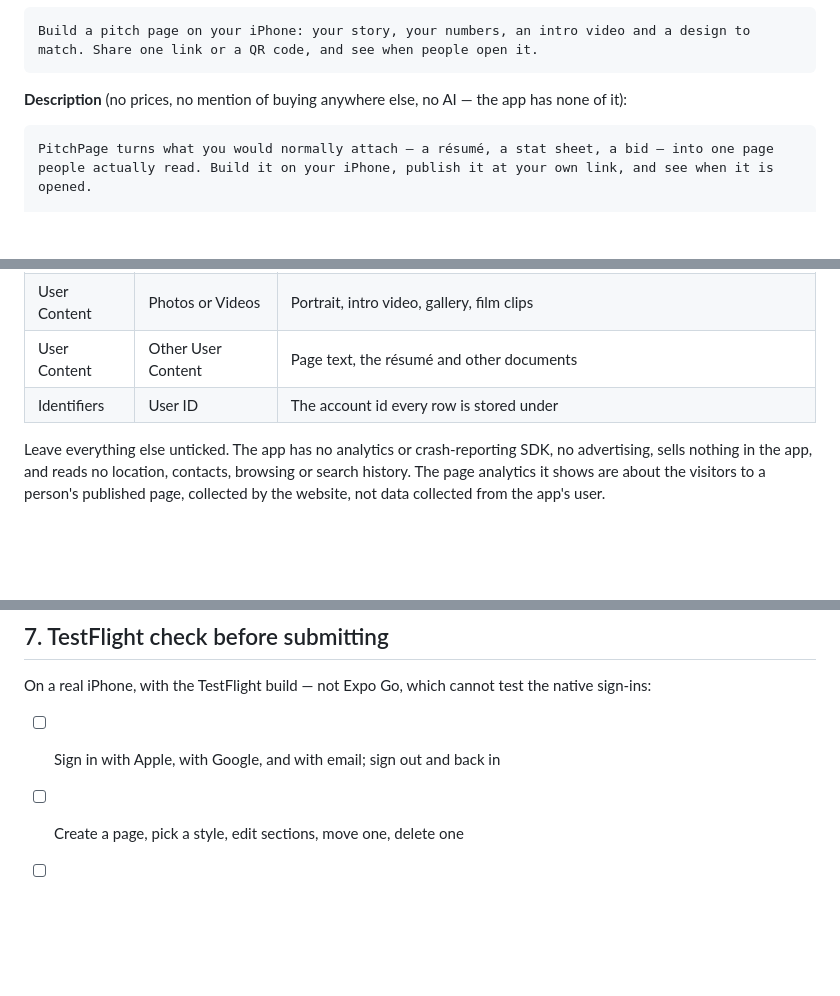
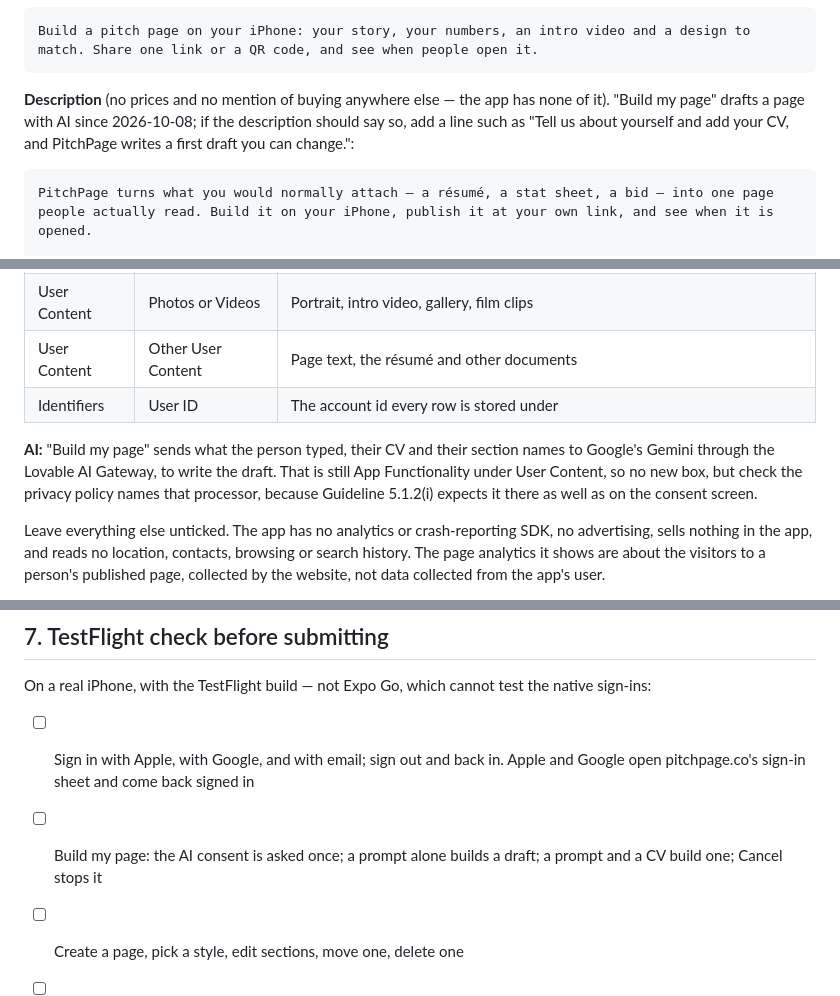
Before and after one commit to ridoy-pitchpage/pitchpage-app-ios, a Markdown page: docs/APP_STORE.md, 3 parts joined by grey strips. GitHub-like rendering; blank space fills up the shorter version.

````diff
--- a/docs/APP_STORE.md
+++ b/docs/APP_STORE.md
@@ -44,8 +44,10 @@ resume,cv,portfolio,job application,personal website,career,hiring,athlete,realt
 Build a pitch page on your iPhone: your story, your numbers, an intro video and a design to match. Share one link or a QR code, and see when people open it.
 ```
 
-**Description** (no prices, no mention of buying anywhere else, no AI — the
-app has none of it):
+**Description** (no prices and no mention of buying anywhere else — the app
+has none of it). "Build my page" drafts a page with AI since 2026-10-08; if the
+description should say so, add a line such as "Tell us about yourself and add
+your CV, and PitchPage writes a first draft you can change.":
 
 ```
 PitchPage turns what you would normally attach — a résumé, a stat sheet, a bid — into one page people actually read. Build it on your iPhone, publish it at your own link, and see when it is opened.
@@ -99,6 +101,12 @@ Tick these, and for **every one** answer: used for **App Functionality** only ·
 | User Content | Other User Content | Page text, the résumé and other documents |
 | Identifiers | User ID | The account id every row is stored under |
 
+**AI:** "Build my page" sends what the person typed, their CV and their
+section names to Google's Gemini through the Lovable AI Gateway, to write the
+draft. That is still App Functionality under User Content, so no new box, but
+check the privacy policy names that processor, because Guideline 5.1.2(i)
+expects it there as well as on the consent screen.
+
 Leave everything else unticked. The app has no analytics or crash-reporting
 SDK, no advertising, sells nothing in the app, and reads no location,
 contacts, browsing or search history. The page analytics it shows are about
@@ -251,7 +260,10 @@ it on the version page in App Store Connect and **Add for Review**.
 On a real iPhone, with the TestFlight build — not Expo Go, which cannot test
 the native sign-ins:
 
-- [ ] Sign in with Apple, with Google, and with email; sign out and back in
+- [ ] Sign in with Apple, with Google, and with email; sign out and back in.
+      Apple and Google open pitchpage.co's sign-in sheet and come back signed in
+- [ ] Build my page: the AI consent is asked once; a prompt alone builds a
+      draft; a prompt and a CV build one; Cancel stops it
 - [ ] Create a page, pick a style, edit sections, move one, delete one
 - [ ] Portrait from the camera and from Photos; an intro video
 - [ ] Publish with a credit; the live page opens; a link on it opens
````
Also changed, not shown: other parts of docs/APP_STORE.md (+3 -2 lines), README.md (+14 -7 lines).
